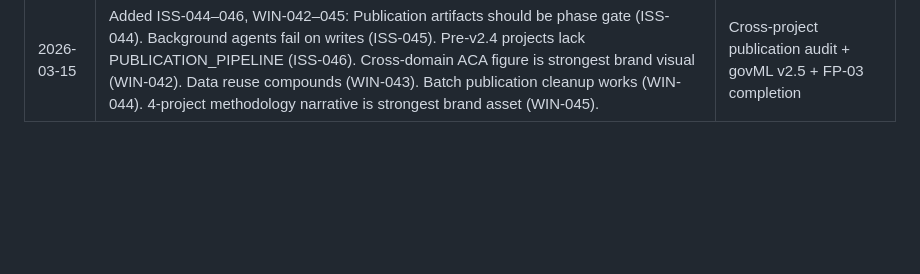
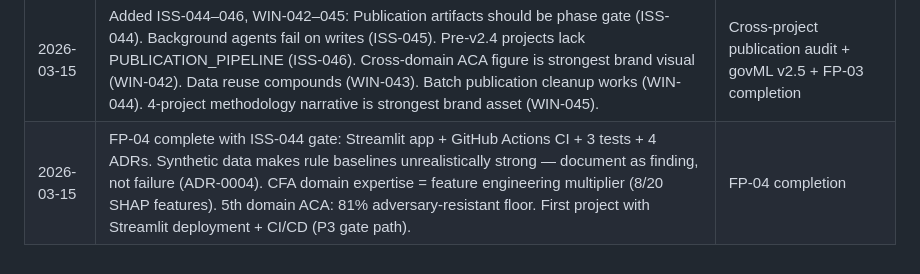
Before and after one commit to rexcoleman/-ml-governance-templates, a Markdown page: LESSONS_LEARNED.md, the part around the change. Drawn GitHub-style; blank space fills up the shorter version.

Commit message:
LESSONS_LEARNED: FP-04 completion entry (Streamlit, CI/CD, 5th domain ACA, CFA feature engineering)
Co-Authored-By: Claude Opus 4.6 (1M context) <noreply@anthropic.com>

```diff
--- a/LESSONS_LEARNED.md
+++ b/LESSONS_LEARNED.md
@@ -828,3 +828,4 @@ Assess BEFORE creating the environment. If any resource is insufficient, resolve
 | 2026-03-15 | FP-03 complete: 21K crypto CVEs, ML scoring +14pp vs baseline, controllability analysis 4th domain. Blog-track profile validated — 10 docs sufficient. $0 cost (reused FP-05 data). Data reuse across projects = compound efficiency. | FP-03 completion |
 | 2026-03-15 | Added ISS-044, WIN-042–043: Publication artifacts (blog draft, figures, abstract, PUBLICATION_PIPELINE) should be a Phase gate, not deferred. FP-02 did this right; FP-01/FP-03/FP-05 didn't. Cross-domain ACA figure = strongest brand visual (4 projects, 1 methodology). | Publication artifact audit across 4 projects |
 | 2026-03-15 | Added ISS-044–046, WIN-042–045: Publication artifacts should be phase gate (ISS-044). Background agents fail on writes (ISS-045). Pre-v2.4 projects lack PUBLICATION_PIPELINE (ISS-046). Cross-domain ACA figure is strongest brand visual (WIN-042). Data reuse compounds (WIN-043). Batch publication cleanup works (WIN-044). 4-project methodology narrative is strongest brand asset (WIN-045). | Cross-project publication audit + govML v2.5 + FP-03 completion |
+| 2026-03-15 | FP-04 complete with ISS-044 gate: Streamlit app + GitHub Actions CI + 3 tests + 4 ADRs. Synthetic data makes rule baselines unrealistically strong — document as finding, not failure (ADR-0004). CFA domain expertise = feature engineering multiplier (8/20 SHAP features). 5th domain ACA: 81% adversary-resistant floor. First project with Streamlit deployment + CI/CD (P3 gate path). | FP-04 completion |
```
